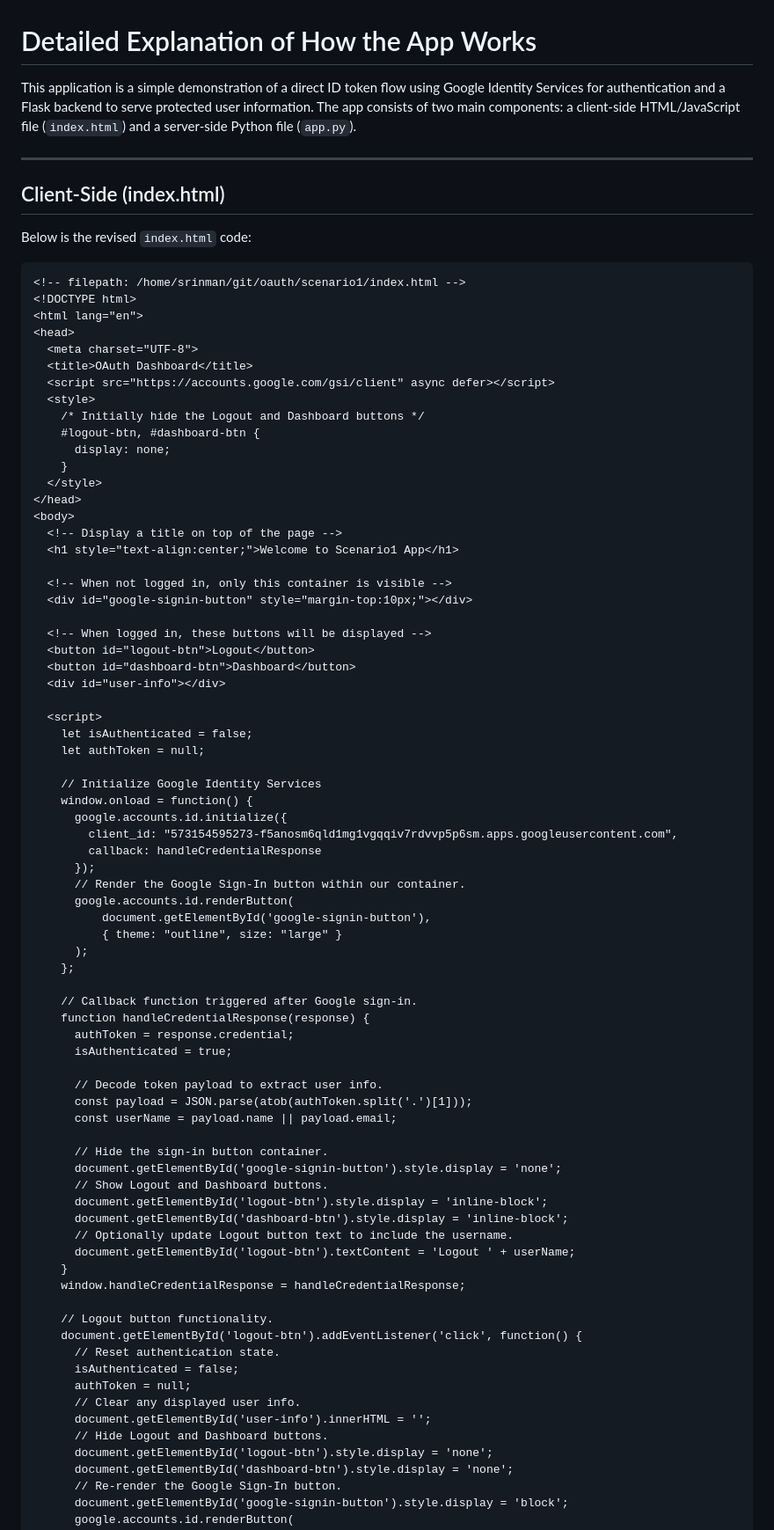
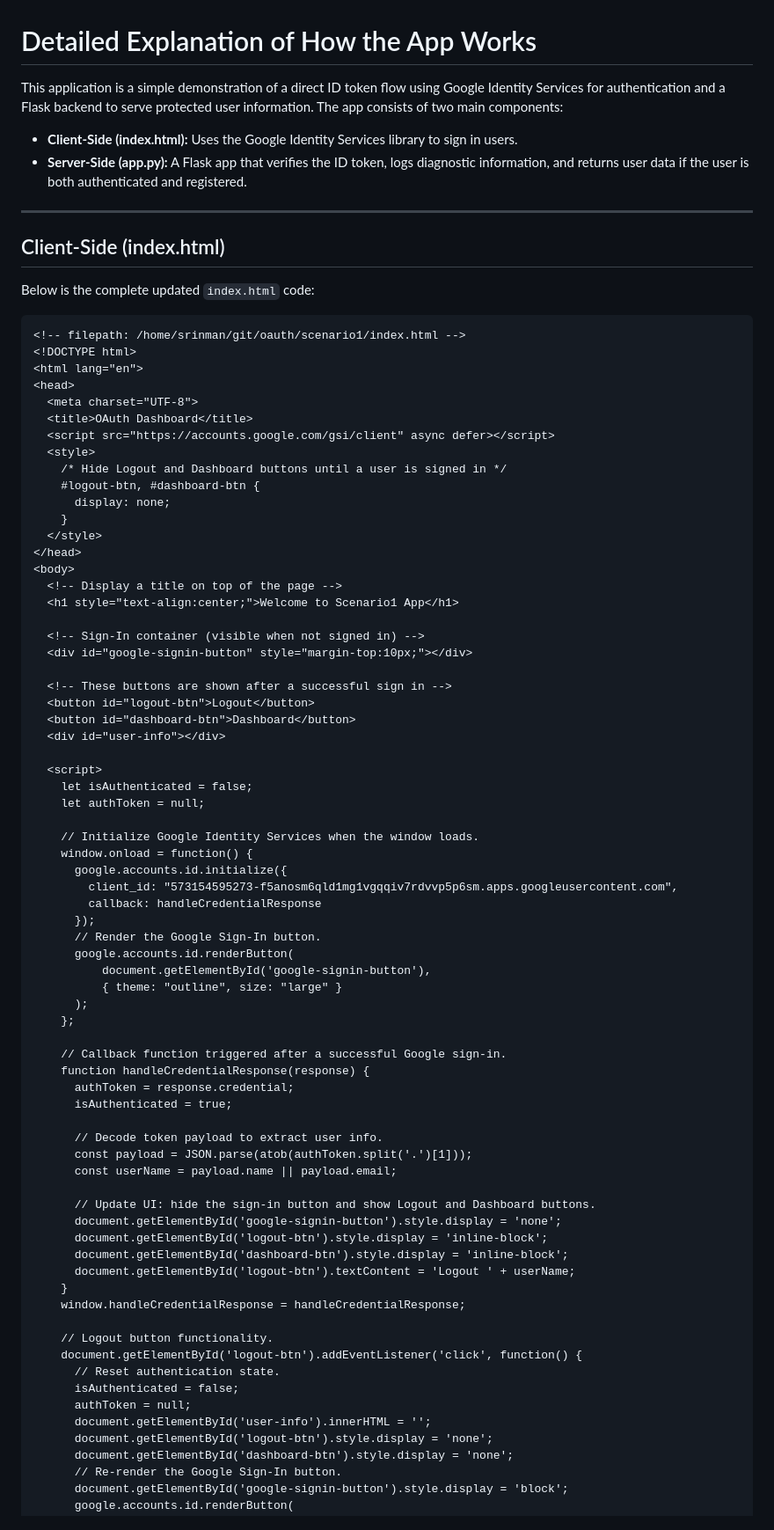
Before and after one commit to srinman/oauth, a Markdown page: scenario1/scenario.md, the part around one of its changes. Shown at 88% size. Rendered like a GitHub page.

````diff
--- a/scenario1/scenario.md
+++ b/scenario1/scenario.md
@@ -1,12 +1,15 @@
 # Detailed Explanation of How the App Works
 
-This application is a simple demonstration of a direct ID token flow using Google Identity Services for authentication and a Flask backend to serve protected user information. The app consists of two main components: a client-side HTML/JavaScript file (`index.html`) and a server-side Python file (`app.py`).
+This application is a simple demonstration of a direct ID token flow using Google Identity Services for authentication and a Flask backend to serve protected user information. The app consists of two main components:
+
+- **Client-Side (index.html):** Uses the Google Identity Services library to sign in users.
+- **Server-Side (app.py):** A Flask app that verifies the ID token, logs diagnostic information, and returns user data if the user is both authenticated and registered.
 
 ---
 
 ## Client-Side (index.html)
 
-Below is the revised `index.html` code:
+Below is the complete updated `index.html` code:
 
 ```html
 <!-- filepath: /home/srinman/git/oauth/scenario1/index.html -->
@@ -17,7 +20,7 @@ Below is the revised `index.html` code:
   <title>OAuth Dashboard</title>
   <script src="https://accounts.google.com/gsi/client" async defer></script>
   <style>
-    /* Initially hide the Logout and Dashboard buttons */
+    /* Hide Logout and Dashboard buttons until a user is signed in */
     #logout-btn, #dashboard-btn {
       display: none;
     }
@@ -27,10 +30,10 @@ Below is the revised `index.html` code:
   <!-- Display a title on top of the page -->
   <h1 style="text-align:center;">Welcome to Scenario1 App</h1>
 
-  <!-- When not logged in, only this container is visible -->
+  <!-- Sign-In container (visible when not signed in) -->
   <div id="google-signin-button" style="margin-top:10px;"></div>
 
-  <!-- When logged in, these buttons will be displayed -->
+  <!-- These buttons are shown after a successful sign in -->
   <button id="logout-btn">Logout</button>
   <button id="dashboard-btn">Dashboard</button>
   <div id="user-info"></div>
@@ -39,20 +42,20 @@ Below is the revised `index.html` code:
     let isAuthenticated = false;
     let authToken = null;
 
-    // Initialize Google Identity Services
+    // Initialize Google Identity Services when the window loads.
     window.onload = function() {
       google.accounts.id.initialize({
         client_id: "573154595273-f5anosm6qld1mg1vgqqiv7rdvvp5p6sm.apps.googleusercontent.com",
         callback: handleCredentialResponse
       });
-      // Render the Google Sign-In button within our container.
+      // Render the Google Sign-In button.
       google.accounts.id.renderButton(
           document.getElementById('google-signin-button'),
           { theme: "outline", size: "large" }
       );
     };
 
-    // Callback function triggered after Google sign-in.
+    // Callback function triggered after a successful Google sign-in.
     function handleCredentialResponse(response) {
       authToken = response.credential;
       isAuthenticated = true;
@@ -61,12 +64,10 @@ Below is the revised `index.html` code:
       const payload = JSON.parse(atob(authToken.split('.')[1]));
       const userName = payload.name || payload.email;
 
-      // Hide the sign-in button container.
+      // Update UI: hide the sign-in button and show Logout and Dashboard buttons.
       document.getElementById('google-signin-button').style.display = 'none';
-      // Show Logout and Dashboard buttons.
       document.getElementById('logout-btn').style.display = 'inline-block';
       document.getElementById('dashboard-btn').style.display = 'inline-block';
-      // Optionally update Logout button text to include the username.
       document.getElementById('logout-btn').textContent = 'Logout ' + userName;
     }
     window.handleCredentialResponse = handleCredentialResponse;
@@ -76,9 +77,7 @@ Below is the revised `index.html` code:
       // Reset authentication state.
       isAuthenticated = false;
       authToken = null;
-      // Clear any displayed user info.
       document.getElementById('user-info').innerHTML = '';
-      // Hide Logout and Dashboard buttons.
       document.getElementById('logout-btn').style.display = 'none';
       document.getElementById('dashboard-btn').style.display = 'none';
       // Re-render the Google Sign-In button.
````
Also changed, not shown: other parts of scenario1/scenario.md (+33 -8 lines).
